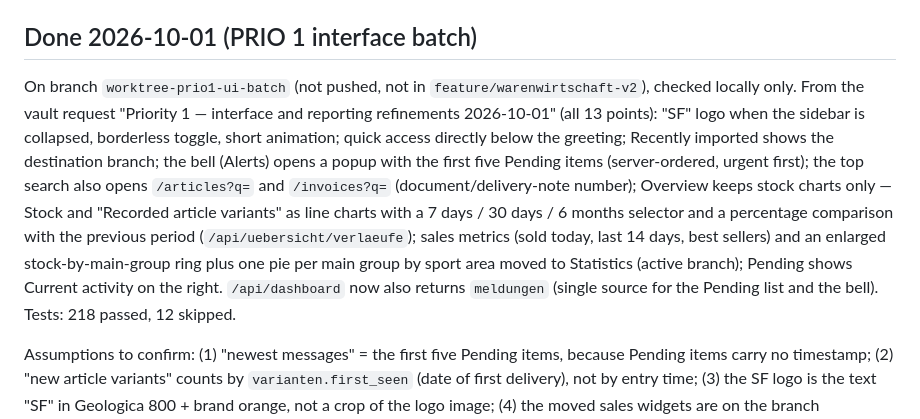
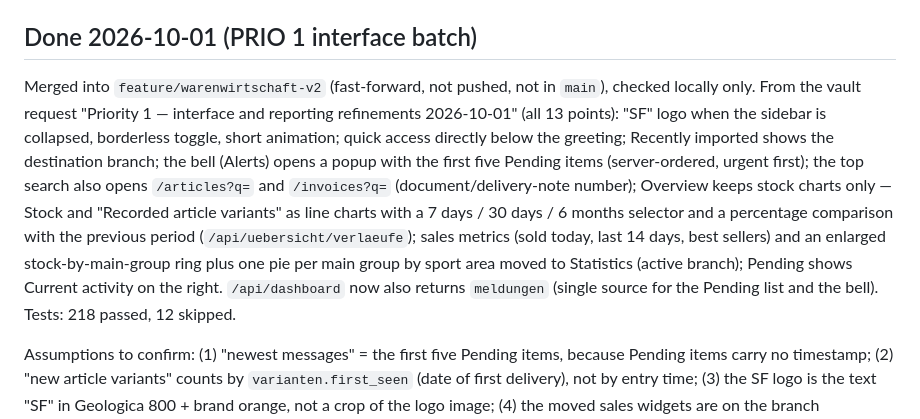
Before and after one commit to FreaXz03/sportfabrik-inventory, a Markdown page: docs/start.md, the part around the change. GitHub-like rendering.

Commit message:
Docs: PRIO 1 batch is merged into the working branch
Co-Authored-By: Claude Sonnet 5.5 <noreply@anthropic.com>

```diff
--- a/docs/start.md
+++ b/docs/start.md
@@ -16,7 +16,7 @@ Merged into `feature/warenwirtschaft-v2` (not pushed, not in `main`), checked lo
 
 ## Done 2026-10-01 (PRIO 1 interface batch)
 
-On branch `worktree-prio1-ui-batch` (not pushed, not in `feature/warenwirtschaft-v2`), checked locally only. From the vault request "Priority 1 — interface and reporting refinements 2026-10-01" (all 13 points): "SF" logo when the sidebar is collapsed, borderless toggle, short animation; quick access directly below the greeting; Recently imported shows the destination branch; the bell (Alerts) opens a popup with the first five Pending items (server-ordered, urgent first); the top search also opens `/articles?q=` and `/invoices?q=` (document/delivery-note number); Overview keeps stock charts only — Stock and "Recorded article variants" as line charts with a 7 days / 30 days / 6 months selector and a percentage comparison with the previous period (`/api/uebersicht/verlaeufe`); sales metrics (sold today, last 14 days, best sellers) and an enlarged stock-by-main-group ring plus one pie per main group by sport area moved to Statistics (active branch); Pending shows Current activity on the right. `/api/dashboard` now also returns `meldungen` (single source for the Pending list and the bell). Tests: 218 passed, 12 skipped.
+Merged into `feature/warenwirtschaft-v2` (fast-forward, not pushed, not in `main`), checked locally only. From the vault request "Priority 1 — interface and reporting refinements 2026-10-01" (all 13 points): "SF" logo when the sidebar is collapsed, borderless toggle, short animation; quick access directly below the greeting; Recently imported shows the destination branch; the bell (Alerts) opens a popup with the first five Pending items (server-ordered, urgent first); the top search also opens `/articles?q=` and `/invoices?q=` (document/delivery-note number); Overview keeps stock charts only — Stock and "Recorded article variants" as line charts with a 7 days / 30 days / 6 months selector and a percentage comparison with the previous period (`/api/uebersicht/verlaeufe`); sales metrics (sold today, last 14 days, best sellers) and an enlarged stock-by-main-group ring plus one pie per main group by sport area moved to Statistics (active branch); Pending shows Current activity on the right. `/api/dashboard` now also returns `meldungen` (single source for the Pending list and the bell). Tests: 218 passed, 12 skipped.
 
 Assumptions to confirm: (1) "newest messages" = the first five Pending items, because Pending items carry no timestamp; (2) "new article variants" counts by `varianten.first_seen` (date of first delivery), not by entry time; (3) the SF logo is the text "SF" in Geologica 800 + brand orange, not a crop of the logo image; (4) the moved sales widgets are on the branch manager/head office Statistics page, but `/api/dashboard` still returns sales figures to employees (read rights unchanged, rule 9).
 
```
